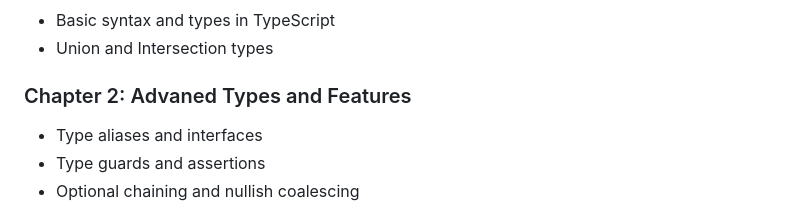
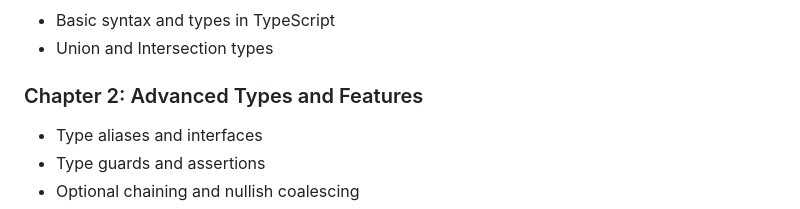
Before and after one commit to AnthonyBronca/TypeScript-Course, a Markdown page: README.md, the part around the change. GitHub-like rendering.

Commit message:
updated typo in readme

```diff
--- a/README.md
+++ b/README.md
@@ -22,7 +22,7 @@ This course will provide an introduction to TypeScript, a superset of JavaScript
 - Basic syntax and types in TypeScript
 - Union and Intersection types
 
-### Chapter 2: Advaned Types and Features
+### Chapter 2: Advanced Types and Features
 
 - Type aliases and interfaces
 - Type guards and assertions
```
